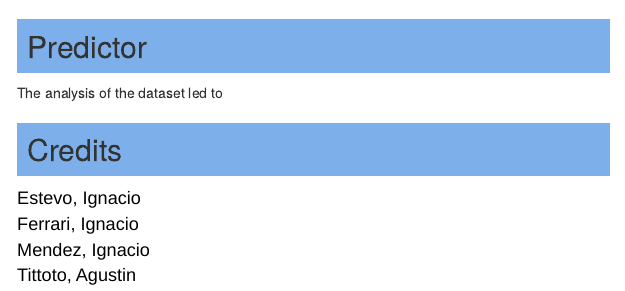
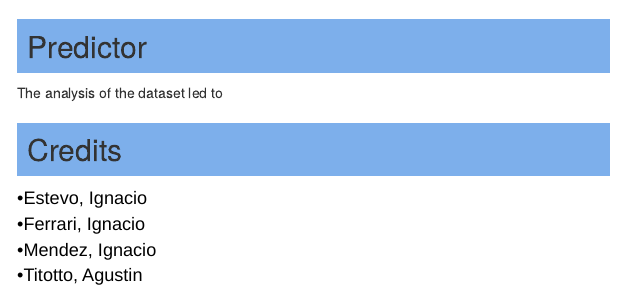
Before and after one commit to Nachoferra1894/Trabajo-Final-R, an R Markdown document (PredictorEventos/index.Rmd): the page in a window 1100 px wide, from 4040 px down. Rendered offline with R 4.5, knitr and Pandoc, with nearby package versions; menus at the side of the page are left out.

Commit message:
Update index.Rmd

```diff
--- a/PredictorEventos/index.Rmd
+++ b/PredictorEventos/index.Rmd
@@ -435,8 +435,8 @@ fig
 </body>
 <footer>
 ## Credits
-<a href="https://www.linkedin.com/in/ignacio-estevo-76383a188/" class="links">Estevo, Ignacio<a/><br>
-<a href="https://www.linkedin.com/in/ignacio-ferrari-149a001b4/" class="links">Ferrari, Ignacio<a/><br>
-<a href="https://www.linkedin.com/mwlite/in/ignacio-mendez-17874b214" class="links">Mendez, Ignacio<a/><br>
-<a class="links">Tittoto, Agustin<a/><br>
+<a href="https://www.linkedin.com/in/ignacio-estevo-76383a188/" class="links">•Estevo, Ignacio<a/><br>
+<a href="https://www.linkedin.com/in/ignacio-ferrari-149a001b4/" class="links">•Ferrari, Ignacio<a/><br>
+<a href="https://www.linkedin.com/mwlite/in/ignacio-mendez-17874b214" class="links">•Mendez, Ignacio<a/><br>
+<a class="links">•Titotto, Agustin<a/><br>
   </footer>
```
